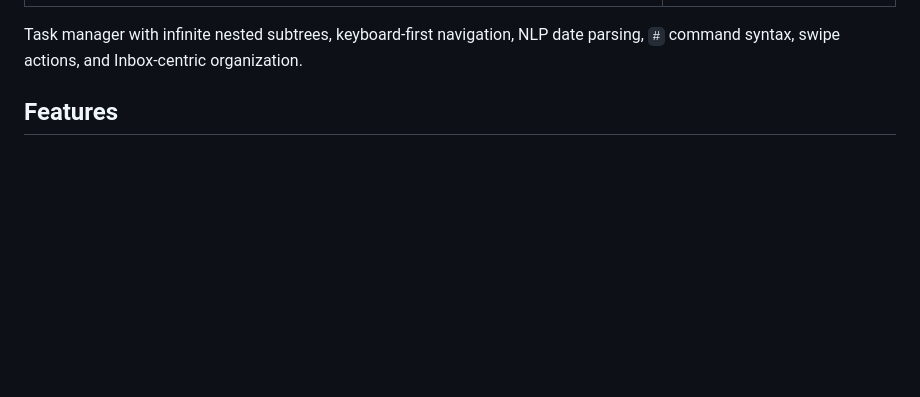
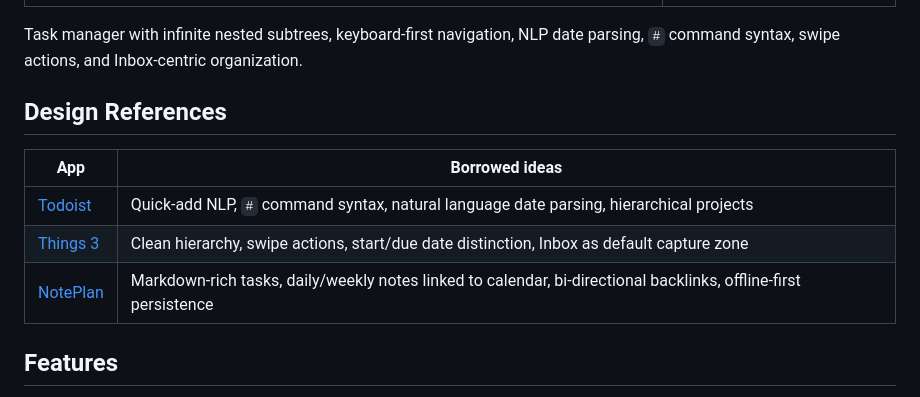
Before and after one commit to 7kitan/todo-tree, a Markdown page: README.md, the part around the change. GitHub-like rendering; blank space fills up the shorter version.

Commit message:
docs: add design references (Todoist, Things 3, NotePlan)

```diff
--- a/README.md
+++ b/README.md
@@ -10,6 +10,14 @@
 </table>
 
 Task manager with infinite nested subtrees, keyboard-first navigation, NLP date parsing, `#` command syntax, swipe actions, and Inbox-centric organization.
+
+## Design References
+
+| App | Borrowed ideas |
+|-----|---------------|
+| [Todoist](https://todoist.com) | Quick-add NLP, `#` command syntax, natural language date parsing, hierarchical projects |
+| [Things 3](https://culturedcode.com/things) | Clean hierarchy, swipe actions, start/due date distinction, Inbox as default capture zone |
+| [NotePlan](https://noteplan.co) | Markdown-rich tasks, daily/weekly notes linked to calendar, bi-directional backlinks, offline-first persistence |
 
 ## Features
 
```
